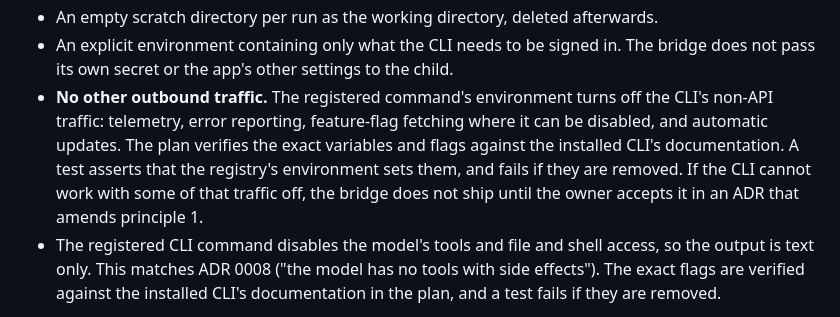
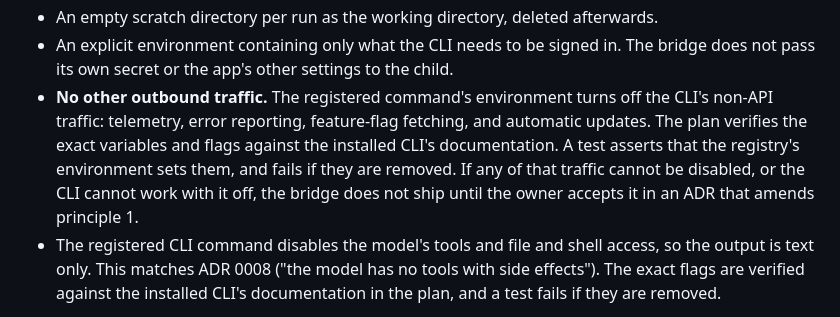
Before and after one commit to cooper3330/weekly-meal-planner, a Markdown page: docs/adr/0022-local-cli-bridge.md, the part around the change. Rendered like a GitHub page.

Commit message:
docs: ADR 0022 closes the gap for outbound traffic that cannot be disabled
Co-Authored-By: Claude Sonnet 5.5 <noreply@anthropic.com>
Claude-Session: https://claude.ai/code/session_01BBa9XmYo3B3uCK8YNCnF8G

```diff
--- a/docs/adr/0022-local-cli-bridge.md
+++ b/docs/adr/0022-local-cli-bridge.md
@@ -34,7 +34,7 @@ Constitution principle 1 allows one outbound destination, the Claude API. The CL
 - A concurrency limit with a semaphore; over the limit gets 429.
 - An empty scratch directory per run as the working directory, deleted afterwards.
 - An explicit environment containing only what the CLI needs to be signed in. The bridge does not pass its own secret or the app's other settings to the child.
-- **No other outbound traffic.** The registered command's environment turns off the CLI's non-API traffic: telemetry, error reporting, feature-flag fetching where it can be disabled, and automatic updates. The plan verifies the exact variables and flags against the installed CLI's documentation. A test asserts that the registry's environment sets them, and fails if they are removed. If the CLI cannot work with some of that traffic off, the bridge does not ship until the owner accepts it in an ADR that amends principle 1.
+- **No other outbound traffic.** The registered command's environment turns off the CLI's non-API traffic: telemetry, error reporting, feature-flag fetching, and automatic updates. The plan verifies the exact variables and flags against the installed CLI's documentation. A test asserts that the registry's environment sets them, and fails if they are removed. If any of that traffic cannot be disabled, or the CLI cannot work with it off, the bridge does not ship until the owner accepts it in an ADR that amends principle 1.
 - The registered CLI command disables the model's tools and file and shell access, so the output is text only. This matches ADR 0008 ("the model has no tools with side effects"). The exact flags are verified against the installed CLI's documentation in the plan, and a test fails if they are removed.
 
 **The app side: one more implementation of the same protocol.**
```
